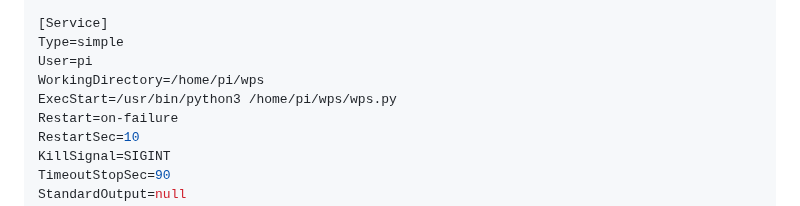
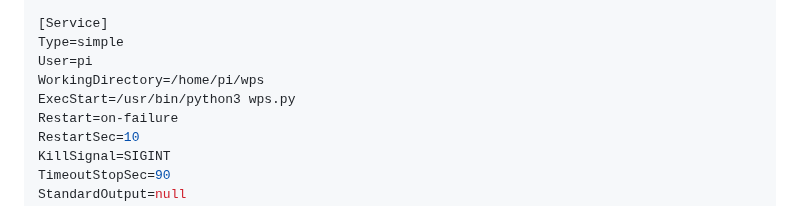
Before and after one commit to k-ahn2/wps, a Markdown page: docs/installation/INSTALLATION.md, the part around the change. Rendered like a GitHub page.

Commit message:
Update ExecStart path in installation instructions

```diff
--- a/docs/installation/INSTALLATION.md
+++ b/docs/installation/INSTALLATION.md
@@ -201,7 +201,7 @@ Wants=network-online.target
 Type=simple
 User=pi
 WorkingDirectory=/home/pi/wps
-ExecStart=/usr/bin/python3 /home/pi/wps/wps.py
+ExecStart=/usr/bin/python3 wps.py
 Restart=on-failure
 RestartSec=10
 KillSignal=SIGINT
```
